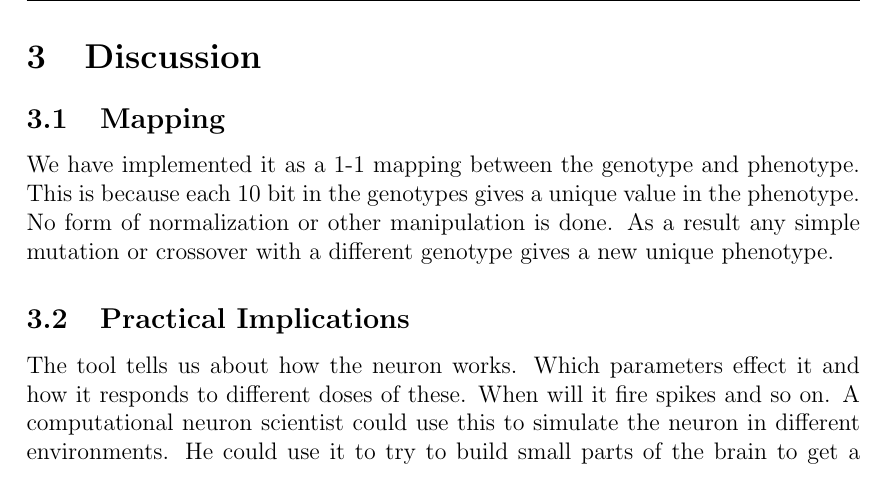
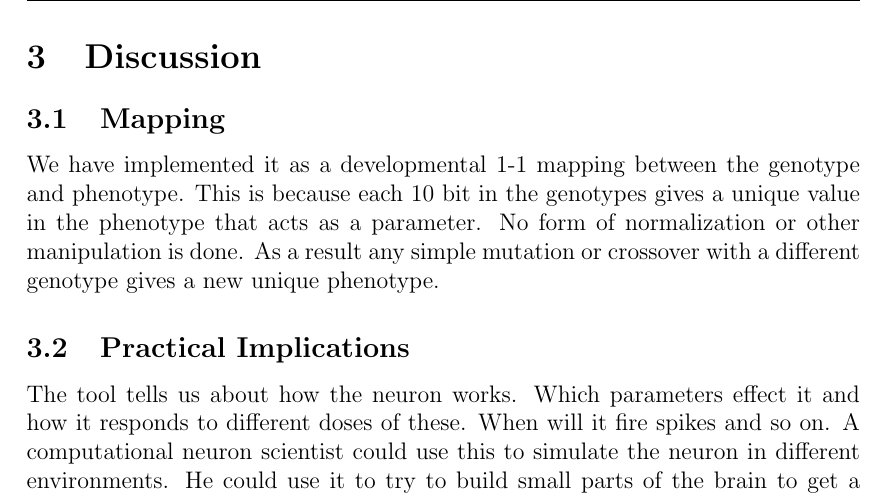
Before and after one commit to Jonasei/SubSym2, a LaTeX document (SubSymReport.tex): part of page 12 of 12, cut so that both start at the same text. Compiled offline with pdfLaTeX.

Commit message:
lagt til litt tekst

```diff
--- a/SubSymReport.tex
+++ b/SubSymReport.tex
@@ -209,7 +209,8 @@ Table \ref{table} shows the fitness value and the parameters used to make each o
 \section{Discussion}
 
 \subsection{Mapping}
-We have implemented it as a 1-1 mapping between the genotype and phenotype. This is because each 10 bit in the genotypes gives a unique value in the phenotype. No form of normalization or other manipulation is done. As a result any simple mutation or crossover with a different genotype gives a new unique phenotype.
+We have implemented it as a developmental 1-1 mapping between the genotype and phenotype. This is because each 10 bit in the genotypes gives a unique value in the phenotype that acts as a parameter. No form of normalization or other manipulation is done. As a result any simple mutation or crossover with a different genotype gives a new unique phenotype.
+
 
 \subsection{Practical Implications}
 The tool tells us about how the neuron works. Which parameters effect it and how it responds to different doses of these. When will it fire spikes and so on.
```
